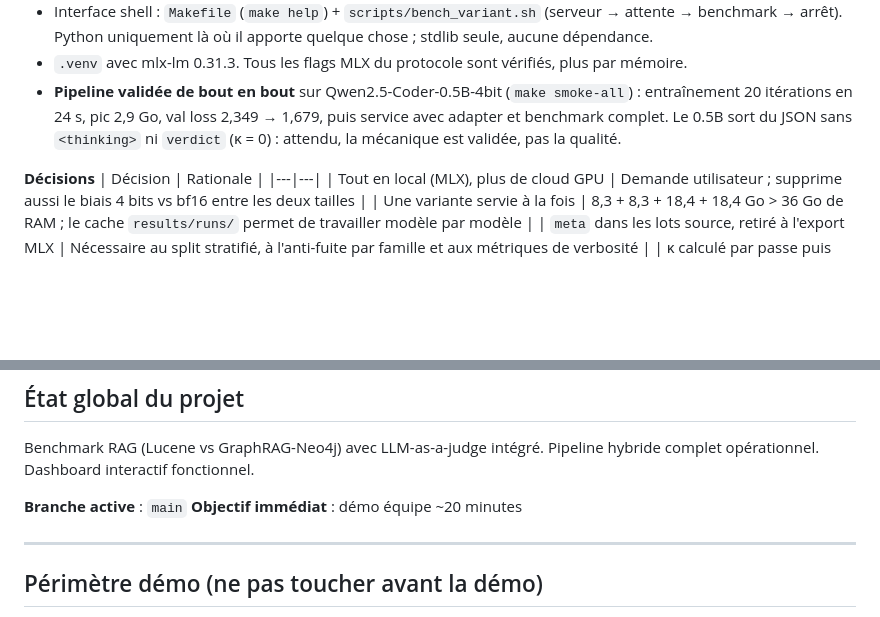
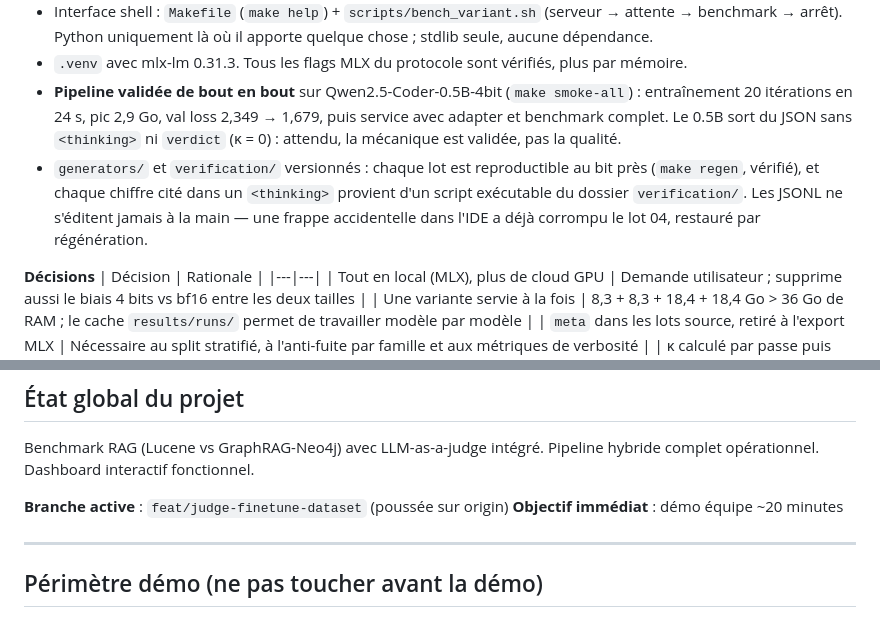
Before and after one commit to baretto-labs/llm-as-a-judge, a Markdown page: WIP.md, 2 parts joined by grey strips. GitHub-like rendering; blank space fills up the shorter version.

Commit message:
Update working memory: active branch and reproducible batch generation
Co-Authored-By: Claude Opus 5 <noreply@anthropic.com>

```diff
--- a/WIP.md
+++ b/WIP.md
@@ -17,6 +17,7 @@ Tout le détail est dans `judge-finetune/PROTOCOLE.md`.
 - Interface shell : `Makefile` (`make help`) + `scripts/bench_variant.sh` (serveur → attente → benchmark → arrêt). Python uniquement là où il apporte quelque chose ; stdlib seule, aucune dépendance.
 - `.venv` avec mlx-lm 0.31.3. Tous les flags MLX du protocole sont vérifiés, plus par mémoire.
 - **Pipeline validée de bout en bout** sur Qwen2.5-Coder-0.5B-4bit (`make smoke-all`) : entraînement 20 itérations en 24 s, pic 2,9 Go, val loss 2,349 → 1,679, puis service avec adapter et benchmark complet. Le 0.5B sort du JSON sans `<thinking>` ni `verdict` (κ = 0) : attendu, la mécanique est validée, pas la qualité.
+- `generators/` et `verification/` versionnés : chaque lot est reproductible au bit près (`make regen`, vérifié), et chaque chiffre cité dans un `<thinking>` provient d'un script exécutable du dossier `verification/`. Les JSONL ne s'éditent jamais à la main — une frappe accidentelle dans l'IDE a déjà corrompu le lot 04, restauré par régénération.
 
 **Décisions**
 | Décision | Rationale |
@@ -44,7 +45,7 @@ Tout le détail est dans `judge-finetune/PROTOCOLE.md`.
 Benchmark RAG (Lucene vs GraphRAG-Neo4j) avec LLM-as-a-judge intégré.
 Pipeline hybride complet opérationnel. Dashboard interactif fonctionnel.
 
-**Branche active** : `main`
+**Branche active** : `feat/judge-finetune-dataset` (poussée sur origin)
 **Objectif immédiat** : démo équipe ~20 minutes
 
 ---
```
